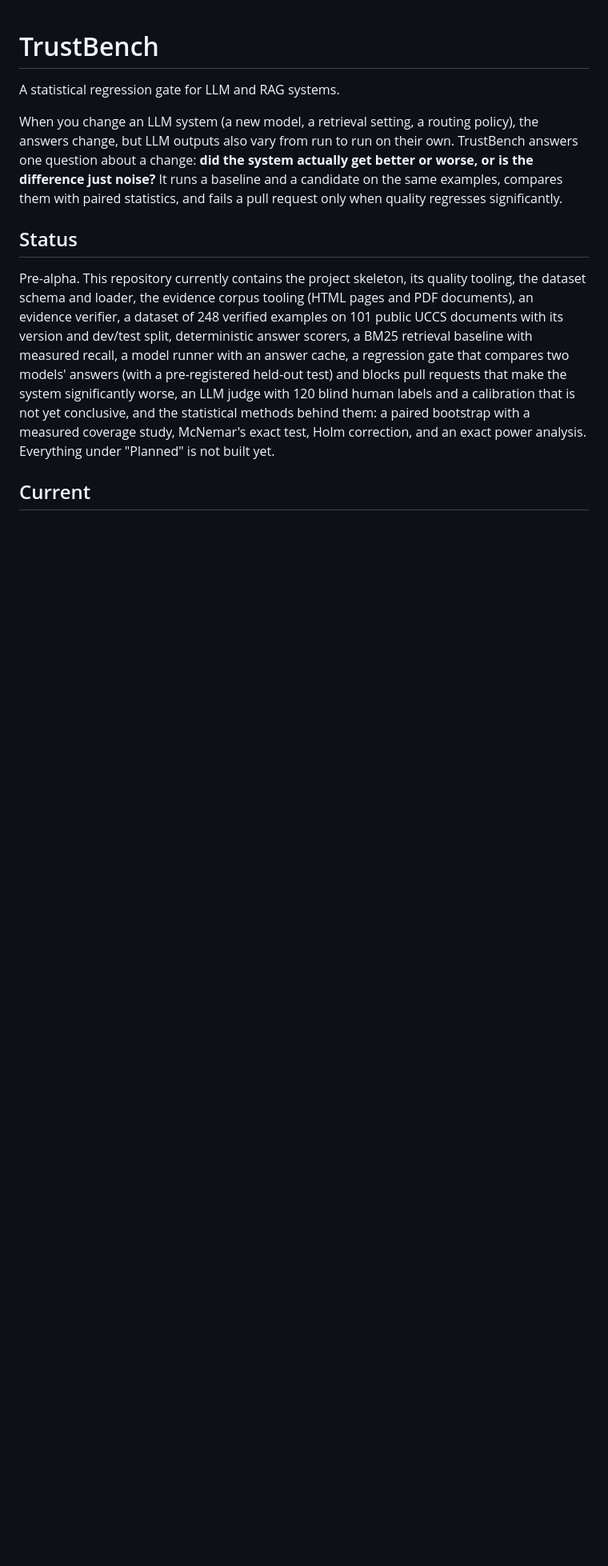
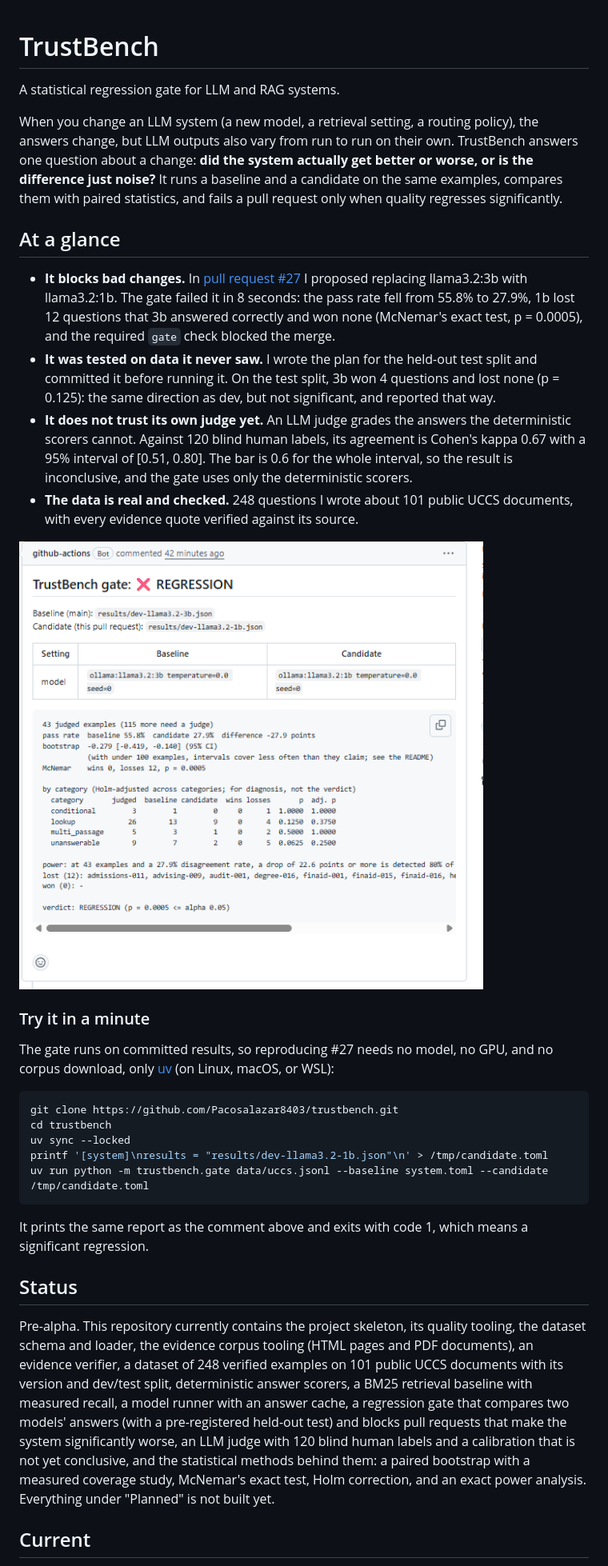
Before and after one commit to Pacosalazar8403/trustbench, a Markdown page: README.md, the part around the change. Shown at 80% size. Drawn GitHub-style; pictures changed too: docs/images/gate-27.png (added); blank space fills up the shorter version.

Commit message:
docs: add an at-a-glance summary to the README (#29)

````diff
--- a/README.md
+++ b/README.md
@@ -8,6 +8,41 @@ one question about a change: **did the system actually get better or worse, or i
 difference just noise?** It runs a baseline and a candidate on the same examples, compares
 them with paired statistics, and fails a pull request only when quality regresses
 significantly.
+
+## At a glance
+
+- **It blocks bad changes.** In [pull request #27](https://github.com/Pacosalazar8403/trustbench/pull/27)
+  I proposed replacing llama3.2:3b with llama3.2:1b. The gate failed it in 8 seconds:
+  the pass rate fell from 55.8% to 27.9%, 1b lost 12 questions that 3b answered correctly
+  and won none (McNemar's exact test, p = 0.0005), and the required `gate` check blocked
+  the merge.
+- **It was tested on data it never saw.** I wrote the plan for the held-out test split
+  and committed it before running it. On the test split, 3b won 4 questions and lost none
+  (p = 0.125): the same direction as dev, but not significant, and reported that way.
+- **It does not trust its own judge yet.** An LLM judge grades the answers the
+  deterministic scorers cannot. Against 120 blind human labels, its agreement is
+  Cohen's kappa 0.67 with a 95% interval of [0.51, 0.80]. The bar is 0.6 for the whole
+  interval, so the result is inconclusive, and the gate uses only the deterministic scorers.
+- **The data is real and checked.** 248 questions I wrote about 101 public UCCS
+  documents, with every evidence quote verified against its source.
+
+![The gate's comment on pull request #27: REGRESSION, wins 0, losses 12, p = 0.0005](docs/images/gate-27.png)
+
+### Try it in a minute
+
+The gate runs on committed results, so reproducing #27 needs no model, no GPU, and no
+corpus download, only [uv](https://docs.astral.sh/uv/) (on Linux, macOS, or WSL):
+
+```bash
+git clone https://github.com/Pacosalazar8403/trustbench.git
+cd trustbench
+uv sync --locked
+printf '[system]\nresults = "results/dev-llama3.2-1b.json"\n' > /tmp/candidate.toml
+uv run python -m trustbench.gate data/uccs.jsonl --baseline system.toml --candidate /tmp/candidate.toml
+```
+
+It prints the same report as the comment above and exits with code 1, which means a
+significant regression.
 
 ## Status
 
````
